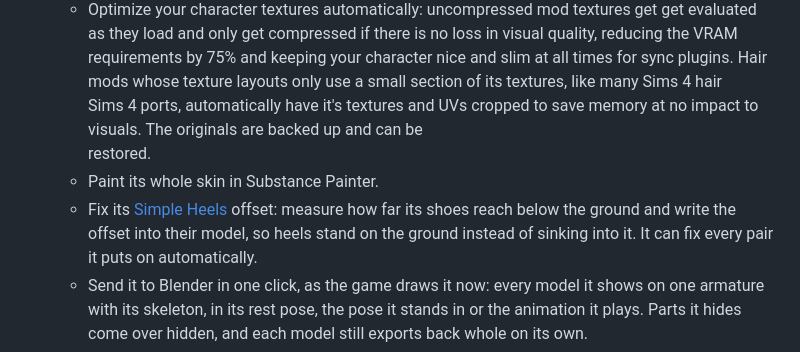
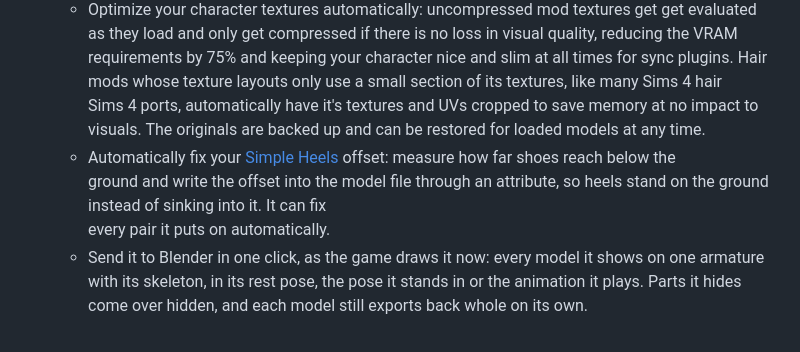
Before and after one commit to link-0402/XIV-Instant-Edit, a Markdown page: README.md, the part around the change. GitHub-like rendering.

Commit message:
Auto-save: Updated README.md

```diff
--- a/README.md
+++ b/README.md
@@ -27,11 +27,9 @@ Penumbra mods.
   - Fix skin seams between models, such as on your neck or between different face parts, like face and ears. Textures and materials are automatically blended into each other, getting rid of visible seams between models and parts.  \
     [Guide](https://github.com/link-0402/XIV-Instant-Edit/wiki/Fixing-the-Neck-Seam)
   - Optimize your character textures automatically: uncompressed mod textures get get evaluated as they load and only get compressed if there is no loss in visual quality, reducing the VRAM requirements by 75% and keeping your character nice and slim at all times for sync plugins. Hair mods whose texture layouts only use a small section of its textures, like many Sims 4 hair\
-    Sims 4 ports, automatically have it's textures and UVs cropped to save memory at no impact to visuals. The originals are backed up and can be \
-    restored.
-  - Paint its whole skin in Substance Painter.
-  - Fix its [Simple Heels](https://github.com/Caraxi/SimpleHeels) offset: measure how far its shoes reach below the
-    ground and write the offset into their model, so heels stand on the ground instead of sinking into it. It can fix
+    Sims 4 ports, automatically have it's textures and UVs cropped to save memory at no impact to visuals. The originals are backed up and can be restored for loaded models at any time.
+  - Automatically fix your [Simple Heels](https://github.com/Caraxi/SimpleHeels) offset: measure how far shoes reach below the\
+    ground and write the offset into the model file through an attribute, so heels stand on the ground instead of sinking into it. It can fix\
     every pair it puts on automatically.
   - Send it to Blender in one click, as the game draws it now: every model it shows on one armature with its skeleton,
     in its rest pose, the pose it stands in or the animation it plays. Parts it hides come over hidden, and each model
```
